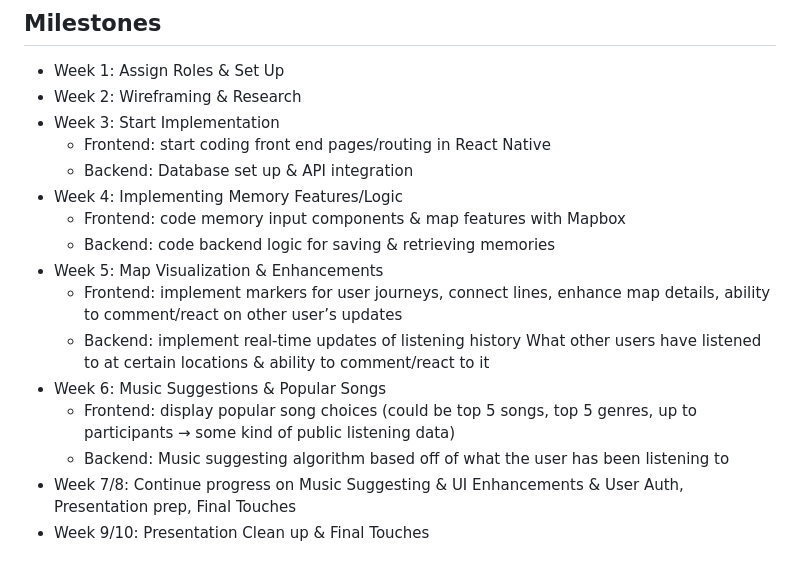
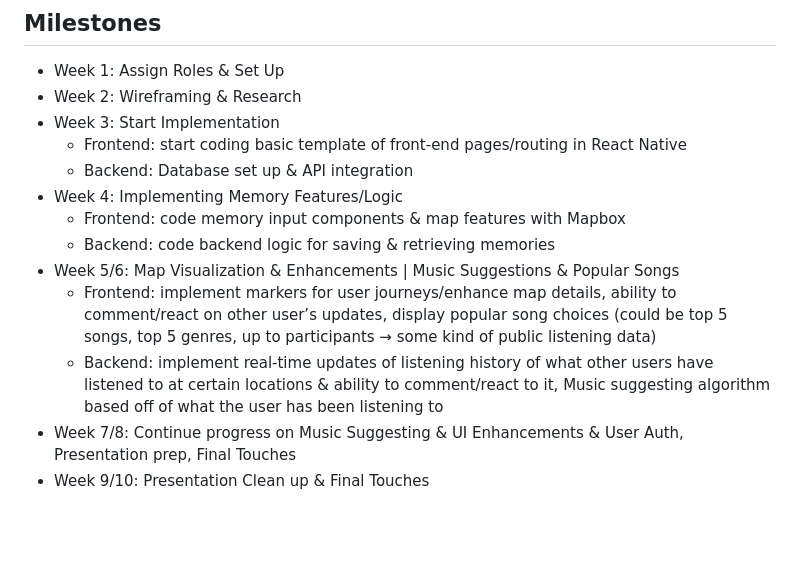
Before and after one commit to acm-projects/Nostalgio, a Markdown page: README.md, the part around the change printed below. GitHub-like rendering; blank space fills up the shorter version.

```diff
--- a/README.md
+++ b/README.md
@@ -34,17 +34,14 @@ Nostalgio is an app that captures your listening and travel habits to make your
 - Week 1: Assign Roles & Set Up
 - Week 2: Wireframing & Research
 - Week 3: Start Implementation
-  - Frontend: start coding front end pages/routing in React Native
+  - Frontend: start coding basic template of front-end pages/routing in React Native
   - Backend: Database set up & API integration
 - Week 4: Implementing Memory Features/Logic
   - Frontend: code memory input components & map features with Mapbox
   - Backend: code backend logic for saving & retrieving memories
-- Week 5: Map Visualization & Enhancements
-  - Frontend: implement markers for user journeys, connect lines, enhance map details, ability to comment/react on other user’s updates
-  - Backend: implement real-time updates of listening history What other users have listened to at certain locations & ability to comment/react to it
-- Week 6: Music Suggestions & Popular Songs
-  - Frontend: display popular song choices (could be top 5 songs, top 5 genres, up to participants → some kind of public listening data)
-  - Backend: Music suggesting algorithm based off of what the user has been listening to
+- Week 5/6: Map Visualization & Enhancements | Music Suggestions & Popular Songs
+  - Frontend: implement markers for user journeys/enhance map details, ability to comment/react on other user’s updates, display popular song choices (could be top 5 songs, top 5 genres, up      to participants → some kind of public listening data)
+  - Backend: implement real-time updates of listening history of what other users have listened to at certain locations & ability to comment/react to it, Music suggesting algorithm based off     of what the user has been listening to
 - Week 7/8: Continue progress on Music Suggesting & UI Enhancements & User Auth, Presentation prep, Final Touches
 - Week 9/10: Presentation Clean up & Final Touches
 
```
Also changed, not shown: other parts of README.md (+1 -1 lines).
